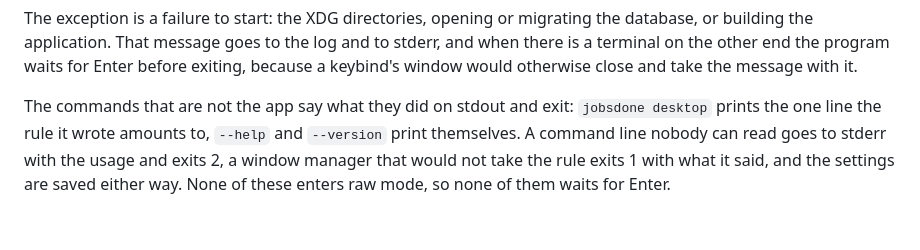
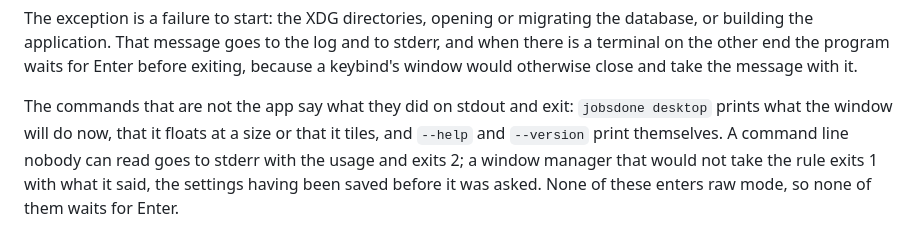
Before and after one commit to mikkelon/jobsdone, a Markdown page: docs/STACK.md, the part around the change. GitHub-like rendering.

Commit message:
Say exactly what the desktop command prints and exits with

```diff
--- a/docs/STACK.md
+++ b/docs/STACK.md
@@ -323,9 +323,9 @@ program waits for Enter before exiting, because a keybind's window would
 otherwise close and take the message with it.
 
 The commands that are not the app say what they did on stdout and exit:
-`jobsdone desktop` prints the one line the rule it wrote amounts to,
-`--help` and `--version` print themselves. A command line nobody can read
-goes to stderr with the usage and exits 2, a window manager that would
-not take the rule exits 1 with what it said, and the settings are saved
-either way. None of these enters raw mode, so none of them waits for
-Enter.
+`jobsdone desktop` prints what the window will do now, that it floats at
+a size or that it tiles, and `--help` and `--version` print themselves. A
+command line nobody can read goes to stderr with the usage and exits 2; a
+window manager that would not take the rule exits 1 with what it said,
+the settings having been saved before it was asked. None of these enters
+raw mode, so none of them waits for Enter.
```
